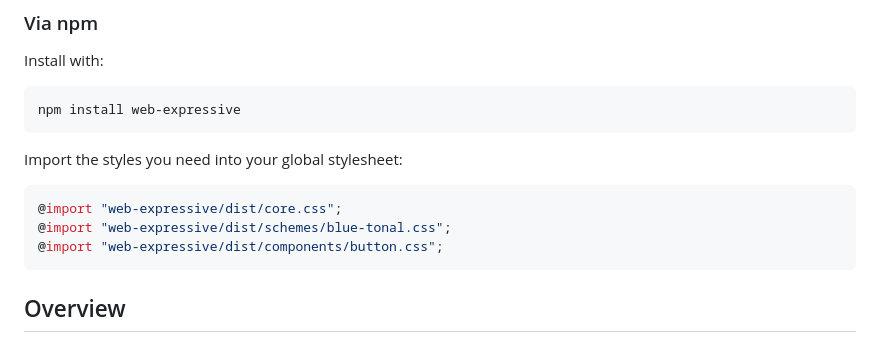
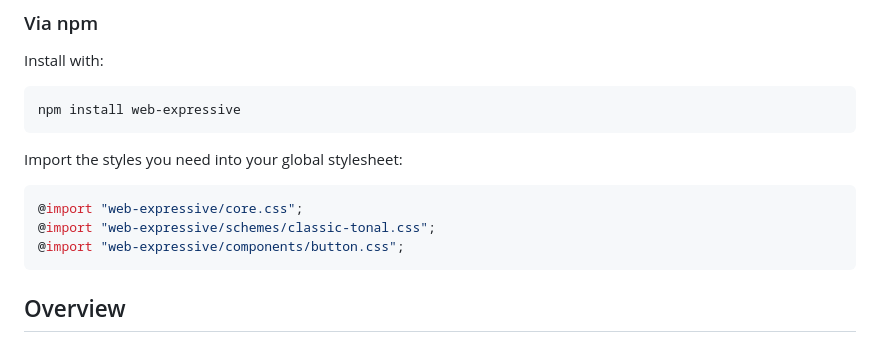
Before and after one commit to mobalti/web-expressive, a Markdown page: README.md, the part around the change. Drawn GitHub-style.

Commit message:
docs: update import paths in README

````diff
--- a/README.md
+++ b/README.md
@@ -52,9 +52,9 @@ npm install web-expressive
 Import the styles you need into your global stylesheet:
 
 ```css
-@import "web-expressive/dist/core.css";
-@import "web-expressive/dist/schemes/blue-tonal.css";
-@import "web-expressive/dist/components/button.css";
+@import "web-expressive/core.css";
+@import "web-expressive/schemes/classic-tonal.css";
+@import "web-expressive/components/button.css";
 ```
 
 ## Overview
````
